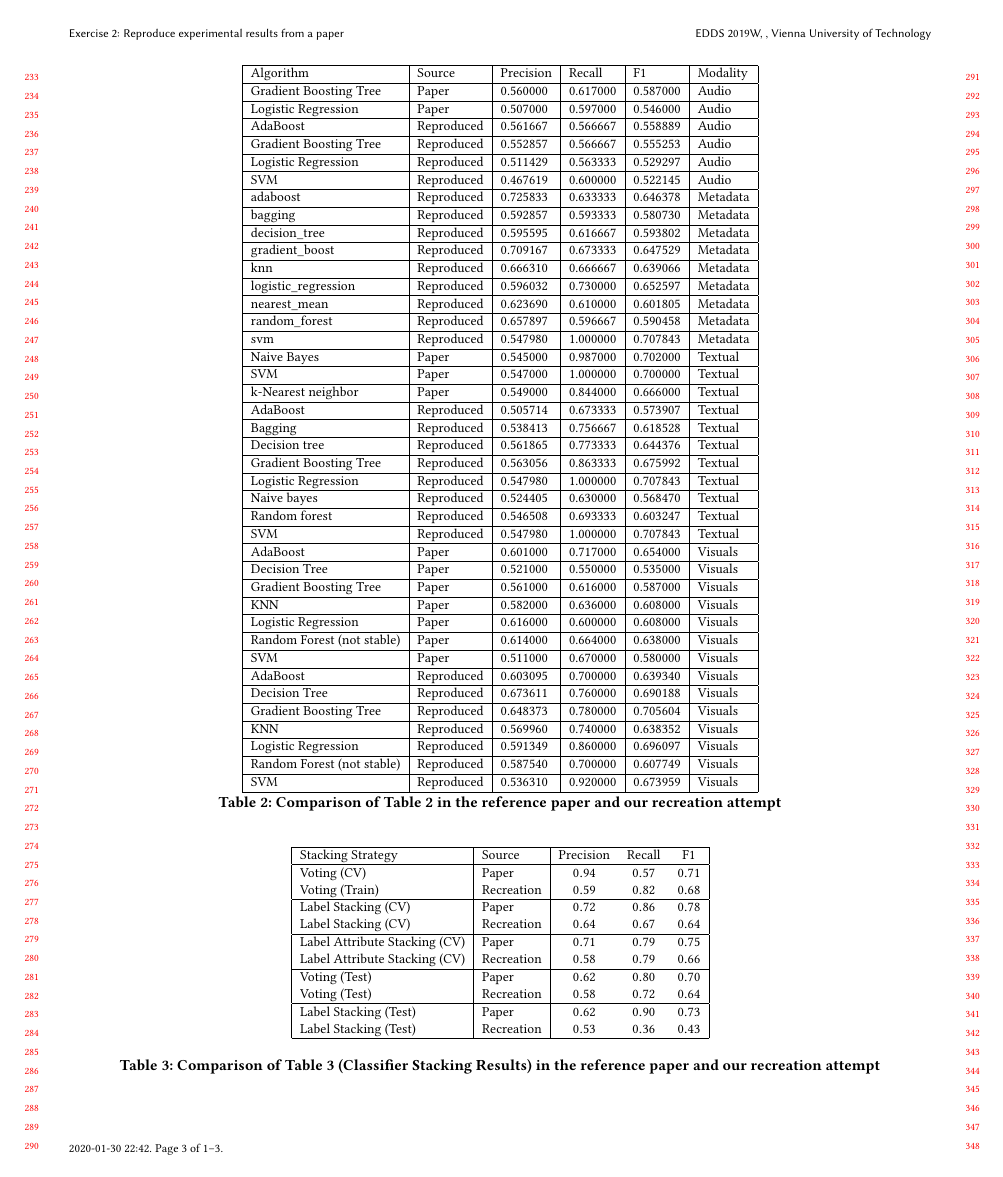
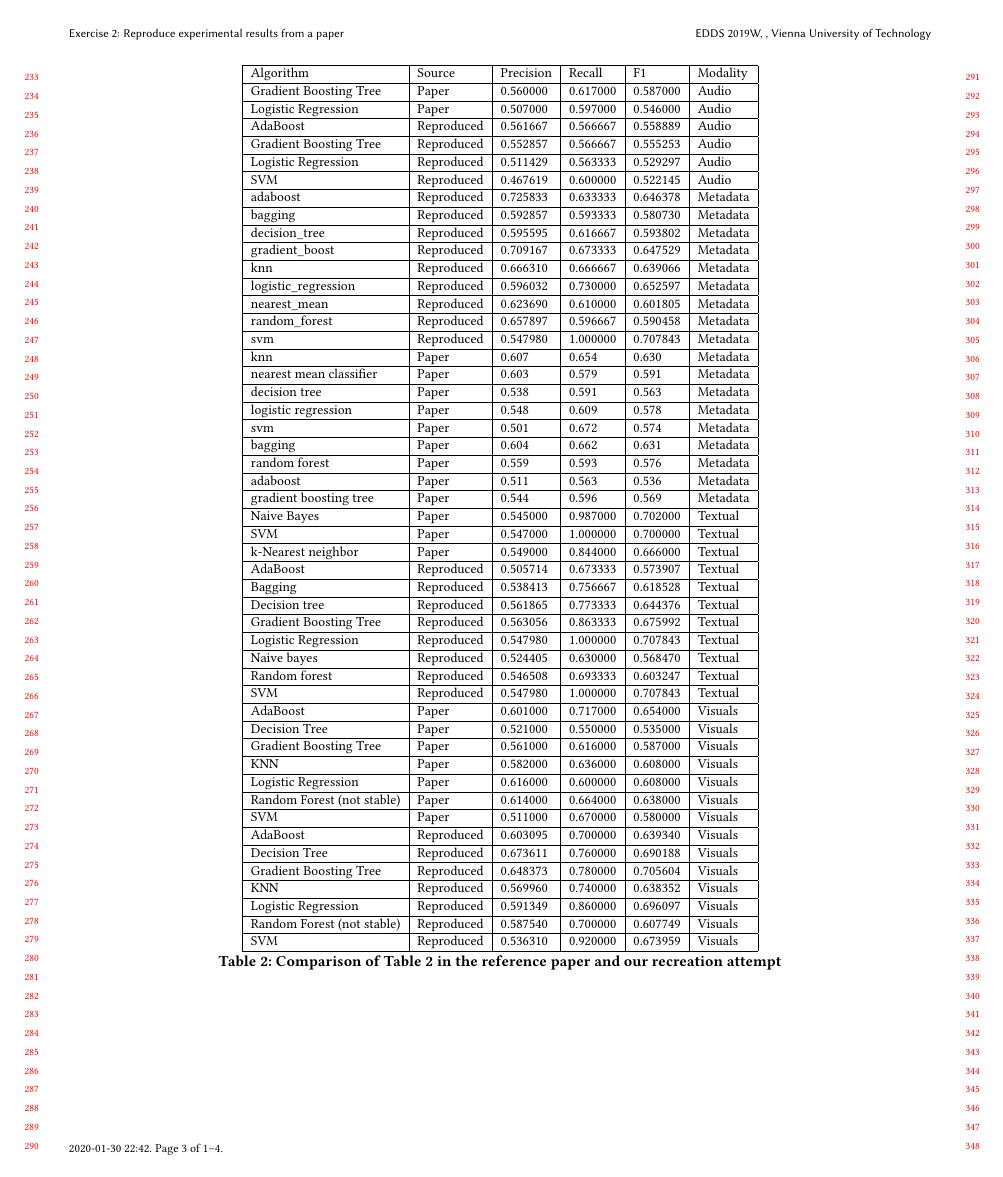
Before and after one commit to mrpip/ExperimentDesign_ex2_CoE, a LaTeX paper (LaTeX/ExperimentDesign_A2_2019_group15.tex, which reads LaTeX/4_Table2.tex): page 3 of 3 before the commit and page 3 of 4 after it. Compiled offline with pdfLaTeX.

Commit message:
merge + update

```diff
--- a/LaTeX/4_Table2.tex
+++ b/LaTeX/4_Table2.tex
@@ -19,6 +19,15 @@ logistic\_regression & Reproduced & 0.596032 & 0.730000 & 0.652597 & Metadata \\
 nearest\_mean & Reproduced & 0.623690 & 0.610000 & 0.601805 & Metadata \\ \hline
 random\_forest & Reproduced & 0.657897 & 0.596667 & 0.590458 & Metadata \\ \hline
 svm & Reproduced & 0.547980 & 1.000000 & 0.707843 & Metadata \\ \hline
+knn & Paper & 0.607 & 0.654 & 0.630 & Metadata \\ \hline
+nearest mean classifier & Paper &  0.603& 0.579 & 0.591 & Metadata \\ \hline
+decision tree & Paper & 0.538 & 0.591 & 0.563 & Metadata \\ \hline
+logistic regression & Paper & 0.548 & 0.609 & 0.578 & Metadata \\ \hline
+svm & Paper & 0.501 & 0.672 & 0.574 & Metadata \\ \hline
+bagging & Paper & 0.604 & 0.662 & 0.631 & Metadata \\ \hline
+random forest & Paper & 0.559 & 0.593 & 0.576 & Metadata \\ \hline
+adaboost & Paper & 0.511 & 0.563 & 0.536 & Metadata \\ \hline
+gradient boosting tree & Paper & 0.544 & 0.596 & 0.569 & Metadata \\ \hline
 Naive Bayes & Paper & 0.545000 & 0.987000 & 0.702000 & Textual \\ \hline
 SVM & Paper & 0.547000 & 1.000000 & 0.700000 & Textual \\ \hline
 k-Nearest neighbor & Paper & 0.549000 & 0.844000 & 0.666000 & Textual \\ \hline
```
Also changed, not shown: LaTeX/4_1_difficulties.tex (+1 -0 lines), 1 other file.
